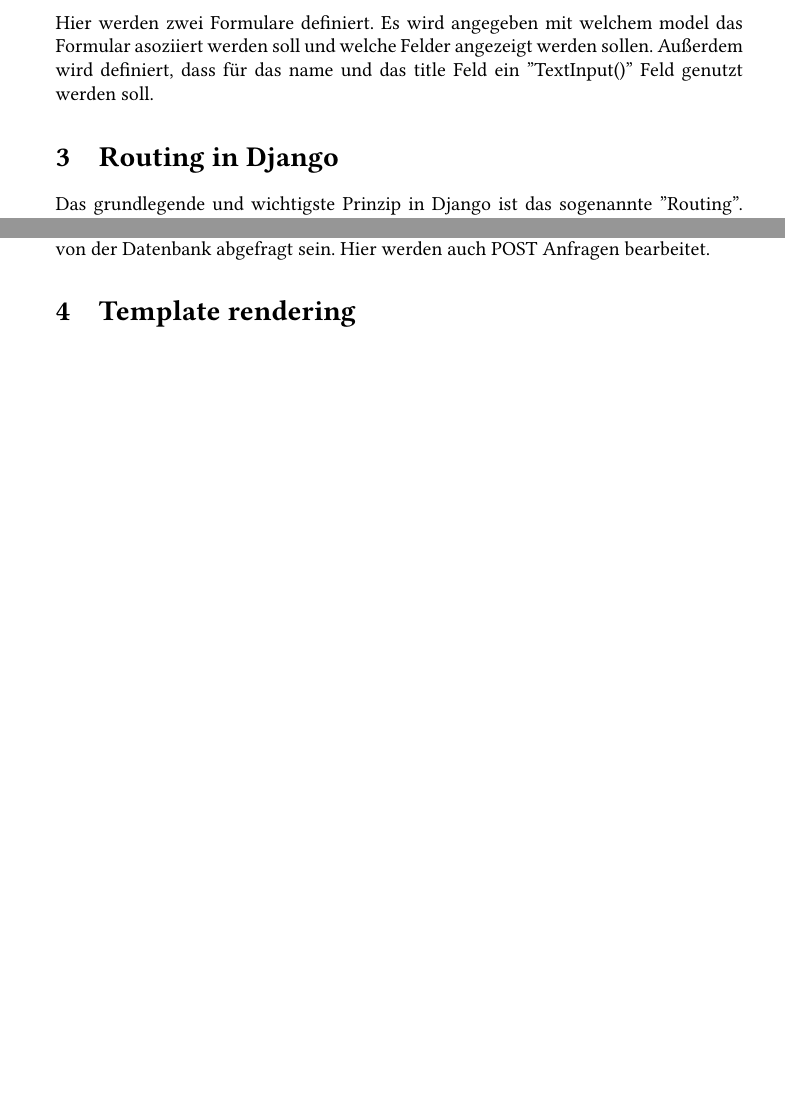
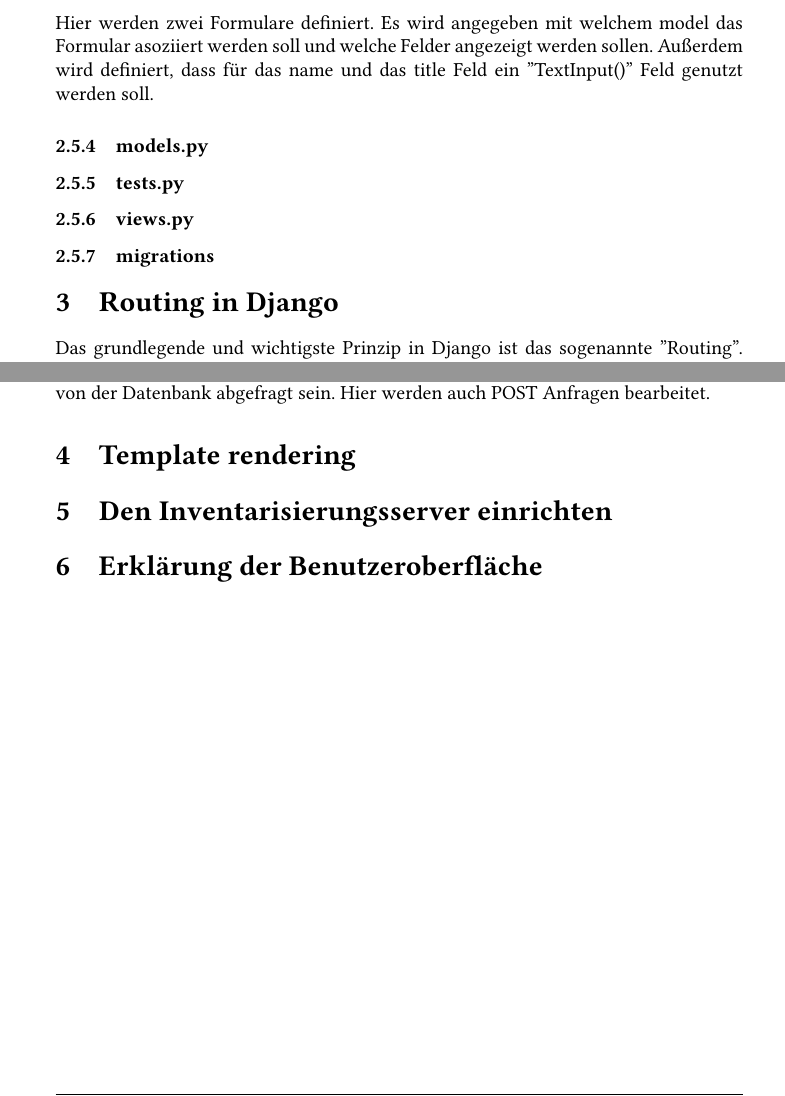
Before and after one commit to CDaut/Inventarium, a LaTeX document (doc/Django.tex): two parts of pages 9 and 11 of 11, joined at a grey line, cut so that both start at the same text, the shorter picture padded with empty space. The pictures show the PDF file doc/Django.pdf that the author committed with the source.

Commit message:
Kapitel hinzugefügt

```diff
--- a/doc/Django.tex
+++ b/doc/Django.tex
@@ -187,6 +187,10 @@
 		}
 \end{minted}
 Hier werden zwei Formulare definiert. Es wird angegeben mit welchem model das Formular asoziiert werden soll und welche Felder angezeigt werden sollen. Außerdem wird definiert, dass für das name und das title Feld ein ''TextInput()'' Feld genutzt werden soll.
+\subsubsection{models.py}
+\subsubsection{tests.py}
+\subsubsection{views.py}
+\subsubsection{migrations}
 
 
 \section{Routing in Django}
@@ -239,6 +243,8 @@
 \subsection{View}
 Im sogenannten View wird findet die eigentliche Programmlogik statt. Hier werden Daten an die ''render()'' Funktion übergeben, die das gerenderte HTML Template zurück gibt. Diese Daten können beispielsweise aus einem Formular stammen oder von der Datenbank abgefragt sein. Hier werden auch POST Anfragen bearbeitet.
 \section{Template rendering}
+\section{Den Inventarisierungsserver einrichten}
+\section{Erklärung der Benutzeroberfläche}
 
 
 \end{document}
```
Also changed, not shown: doc/Django.pdf, 3 other files.
